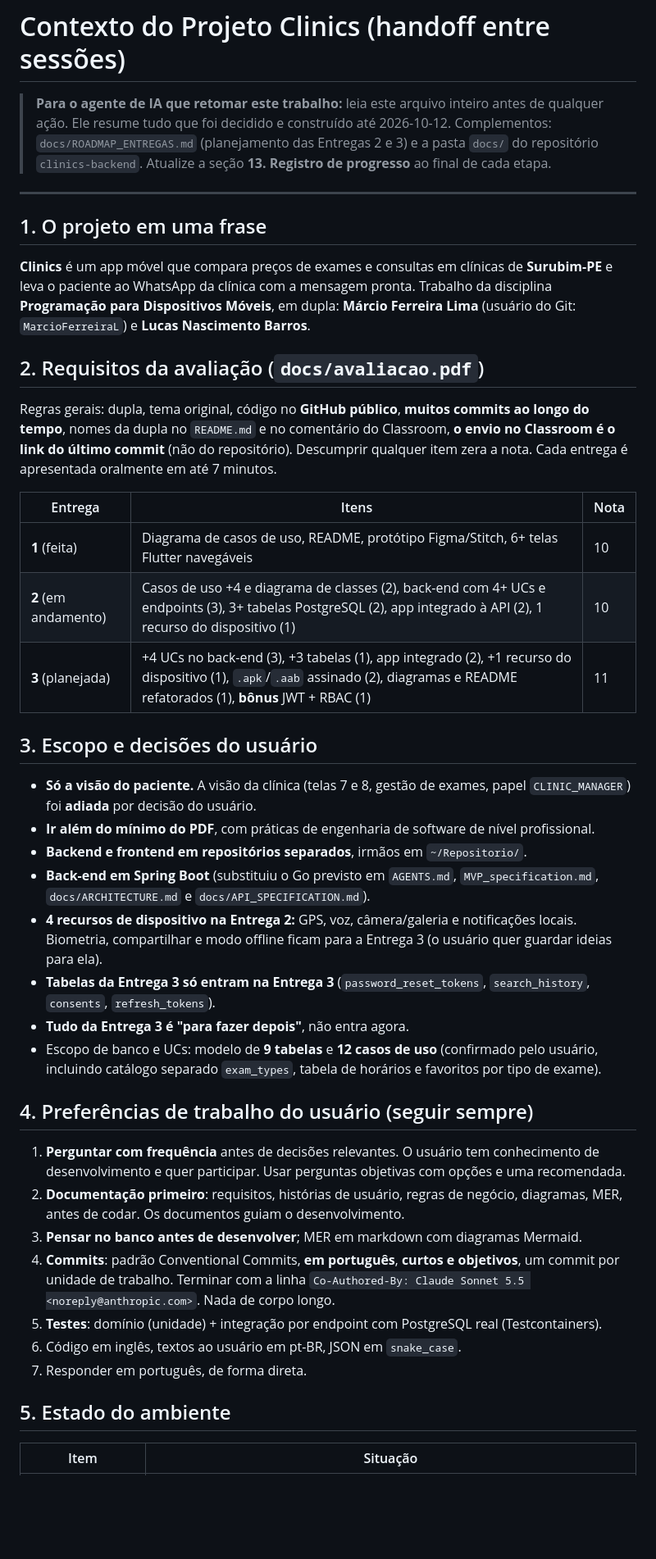
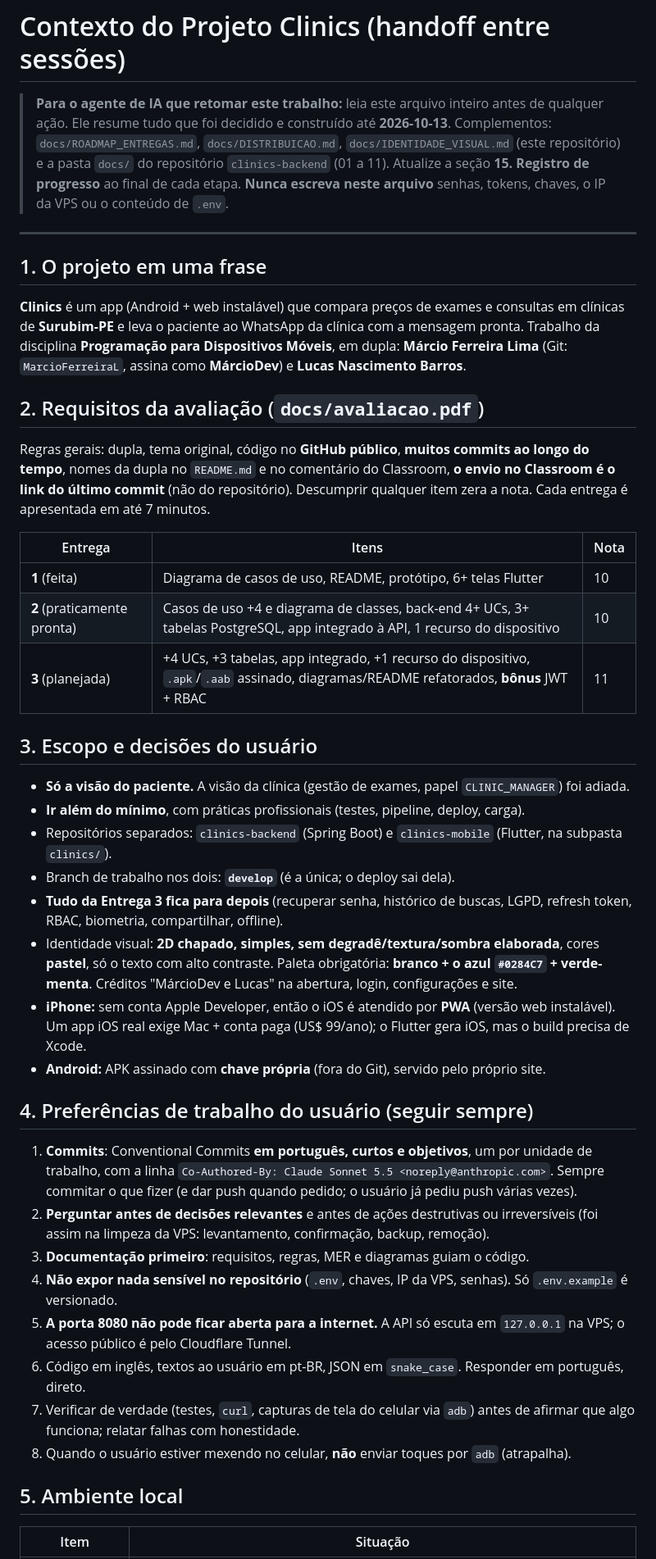
Before and after one commit to MarcioFerreiraL/clinics-mobile, a Markdown page: docs/CONTEXTO_DO_PROJETO.md, the part around one of its changes. Shown at 82% size. Rendered like a GitHub page; blank space fills up the shorter version.

```diff
--- a/docs/CONTEXTO_DO_PROJETO.md
+++ b/docs/CONTEXTO_DO_PROJETO.md
@@ -1,46 +1,48 @@
 # Contexto do Projeto Clinics (handoff entre sessões)
 
-> **Para o agente de IA que retomar este trabalho:** leia este arquivo inteiro antes de qualquer ação. Ele resume tudo que foi decidido e construído até 2026-10-12. Complementos: `docs/ROADMAP_ENTREGAS.md` (planejamento das Entregas 2 e 3) e a pasta `docs/` do repositório `clinics-backend`.
-> Atualize a seção **13. Registro de progresso** ao final de cada etapa.
+> **Para o agente de IA que retomar este trabalho:** leia este arquivo inteiro antes de qualquer ação. Ele resume tudo que foi decidido e construído até **2026-10-13**. Complementos: `docs/ROADMAP_ENTREGAS.md`, `docs/DISTRIBUICAO.md`, `docs/IDENTIDADE_VISUAL.md` (este repositório) e a pasta `docs/` do repositório `clinics-backend` (01 a 11).
+> Atualize a seção **15. Registro de progresso** ao final de cada etapa.
+> **Nunca escreva neste arquivo** senhas, tokens, chaves, o IP da VPS ou o conteúdo de `.env`.
 
 ---
 
 ## 1. O projeto em uma frase
 
-**Clinics** é um app móvel que compara preços de exames e consultas em clínicas de **Surubim-PE** e leva o paciente ao WhatsApp da clínica com a mensagem pronta. Trabalho da disciplina **Programação para Dispositivos Móveis**, em dupla: **Márcio Ferreira Lima** (usuário do Git: `MarcioFerreiraL`) e **Lucas Nascimento Barros**.
+**Clinics** é um app (Android + web instalável) que compara preços de exames e consultas em clínicas de **Surubim-PE** e leva o paciente ao WhatsApp da clínica com a mensagem pronta. Trabalho da disciplina **Programação para Dispositivos Móveis**, em dupla: **Márcio Ferreira Lima** (Git: `MarcioFerreiraL`, assina como **MárcioDev**) e **Lucas Nascimento Barros**.
 
 ## 2. Requisitos da avaliação (`docs/avaliacao.pdf`)
 
-Regras gerais: dupla, tema original, código no **GitHub público**, **muitos commits ao longo do tempo**, nomes da dupla no `README.md` e no comentário do Classroom, **o envio no Classroom é o link do último commit** (não do repositório). Descumprir qualquer item zera a nota. Cada entrega é apresentada oralmente em até 7 minutos.
+Regras gerais: dupla, tema original, código no **GitHub público**, **muitos commits ao longo do tempo**, nomes da dupla no `README.md` e no comentário do Classroom, **o envio no Classroom é o link do último commit** (não do repositório). Descumprir qualquer item zera a nota. Cada entrega é apresentada em até 7 minutos.
 
 | Entrega | Itens | Nota |
 |---|---|---|
-| **1** (feita) | Diagrama de casos de uso, README, protótipo Figma/Stitch, 6+ telas Flutter navegáveis | 10 |
-| **2** (em andamento) | Casos de uso +4 e diagrama de classes (2), back-end com 4+ UCs e endpoints (3), 3+ tabelas PostgreSQL (2), app integrado à API (2), 1 recurso do dispositivo (1) | 10 |
-| **3** (planejada) | +4 UCs no back-end (3), +3 tabelas (1), app integrado (2), +1 recurso do dispositivo (1), `.apk`/`.aab` assinado (2), diagramas e README refatorados (1), **bônus** JWT + RBAC (1) | 11 |
+| **1** (feita) | Diagrama de casos de uso, README, protótipo, 6+ telas Flutter | 10 |
+| **2** (praticamente pronta) | Casos de uso +4 e diagrama de classes, back-end 4+ UCs, 3+ tabelas PostgreSQL, app integrado à API, 1 recurso do dispositivo | 10 |
+| **3** (planejada) | +4 UCs, +3 tabelas, app integrado, +1 recurso do dispositivo, `.apk`/`.aab` assinado, diagramas/README refatorados, **bônus** JWT + RBAC | 11 |
 
 ## 3. Escopo e decisões do usuário
 
-- **Só a visão do paciente.** A visão da clínica (telas 7 e 8, gestão de exames, papel `CLINIC_MANAGER`) foi **adiada** por decisão do usuário.
-- **Ir além do mínimo do PDF**, com práticas de engenharia de software de nível profissional.
-- **Backend e frontend em repositórios separados**, irmãos em `~/Repositorio/`.
-- **Back-end em Spring Boot** (substituiu o Go previsto em `AGENTS.md`, `MVP_specification.md`, `docs/ARCHITECTURE.md` e `docs/API_SPECIFICATION.md`).
-- **4 recursos de dispositivo na Entrega 2:** GPS, voz, câmera/galeria e notificações locais. Biometria, compartilhar e modo offline ficam para a Entrega 3 (o usuário quer guardar ideias para ela).
-- **Tabelas da Entrega 3 só entram na Entrega 3** (`password_reset_tokens`, `search_history`, `consents`, `refresh_tokens`).
-- **Tudo da Entrega 3 é "para fazer depois"**, não entra agora.
-- Escopo de banco e UCs: modelo de **9 tabelas** e **12 casos de uso** (confirmado pelo usuário, incluindo catálogo separado `exam_types`, tabela de horários e favoritos por tipo de exame).
+- **Só a visão do paciente.** A visão da clínica (gestão de exames, papel `CLINIC_MANAGER`) foi adiada.
+- **Ir além do mínimo**, com práticas profissionais (testes, pipeline, deploy, carga).
+- Repositórios separados: `clinics-backend` (Spring Boot) e `clinics-mobile` (Flutter, na subpasta `clinics/`).
+- Branch de trabalho nos dois: **`develop`** (é a única; o deploy sai dela).
+- **Tudo da Entrega 3 fica para depois** (recuperar senha, histórico de buscas, LGPD, refresh token, RBAC, biometria, compartilhar, offline).
+- Identidade visual: **2D chapado, simples, sem degradê/textura/sombra elaborada**, cores **pastel**, só o texto com alto contraste. Paleta obrigatória: **branco + o azul `#0284C7` + verde-menta**. Créditos "MárcioDev e Lucas" na abertura, login, configurações e site.
+- **iPhone:** sem conta Apple Developer, então o iOS é atendido por **PWA** (versão web instalável). Um app iOS real exige Mac + conta paga (US$ 99/ano); o Flutter gera iOS, mas o build precisa de Xcode.
+- **Android:** APK assinado com **chave própria** (fora do Git), servido pelo próprio site.
 
 ## 4. Preferências de trabalho do usuário (seguir sempre)
 
-1. **Perguntar com frequência** antes de decisões relevantes. O usuário tem conhecimento de desenvolvimento e quer participar. Usar perguntas objetivas com opções e uma recomendada.
-2. **Documentação primeiro**: requisitos, histórias de usuário, regras de negócio, diagramas, MER, antes de codar. Os documentos guiam o desenvolvimento.
-3. **Pensar no banco antes de desenvolver**; MER em markdown com diagramas Mermaid.
-4. **Commits**: padrão Conventional Commits, **em português**, **curtos e objetivos**, um commit por unidade de trabalho. Terminar com a linha `Co-Authored-By: Claude Sonnet 5.5 <noreply@anthropic.com>`. Nada de corpo longo.
-5. **Testes**: domínio (unidade) + integração por endpoint com PostgreSQL real (Testcontainers).
-6. Código em inglês, textos ao usuário em pt-BR, JSON em `snake_case`.
-7. Responder em português, de forma direta.
+1. **Commits**: Conventional Commits **em português, curtos e objetivos**, um por unidade de trabalho, com a linha `Co-Authored-By: Claude Sonnet 5.5 <noreply@anthropic.com>`. Sempre commitar o que fizer (e dar push quando pedido; o usuário já pediu push várias vezes).
+2. **Perguntar antes de decisões relevantes** e antes de ações destrutivas ou irreversíveis (foi assim na limpeza da VPS: levantamento, confirmação, backup, remoção).
+3. **Documentação primeiro**: requisitos, regras, MER e diagramas guiam o código.
+4. **Não expor nada sensível no repositório** (`.env`, chaves, IP da VPS, senhas). Só `.env.example` é versionado.
+5. **A porta 8080 não pode ficar aberta para a internet.** A API só escuta em `127.0.0.1` na VPS; o acesso público é pelo Cloudflare Tunnel.
+6. Código em inglês, textos ao usuário em pt-BR, JSON em `snake_case`. Responder em português, direto.
+7. Verificar de verdade (testes, `curl`, capturas de tela do celular via `adb`) antes de afirmar que algo funciona; relatar falhas com honestidade.
+8. Quando o usuário estiver mexendo no celular, **não** enviar toques por `adb` (atrapalha).
 
-## 5. Estado do ambiente
+## 5. Ambiente local
 
 | Item | Situação |
 |---|---|
```
Also changed, not shown: other parts of docs/CONTEXTO_DO_PROJETO.md (+108 -88 lines).
